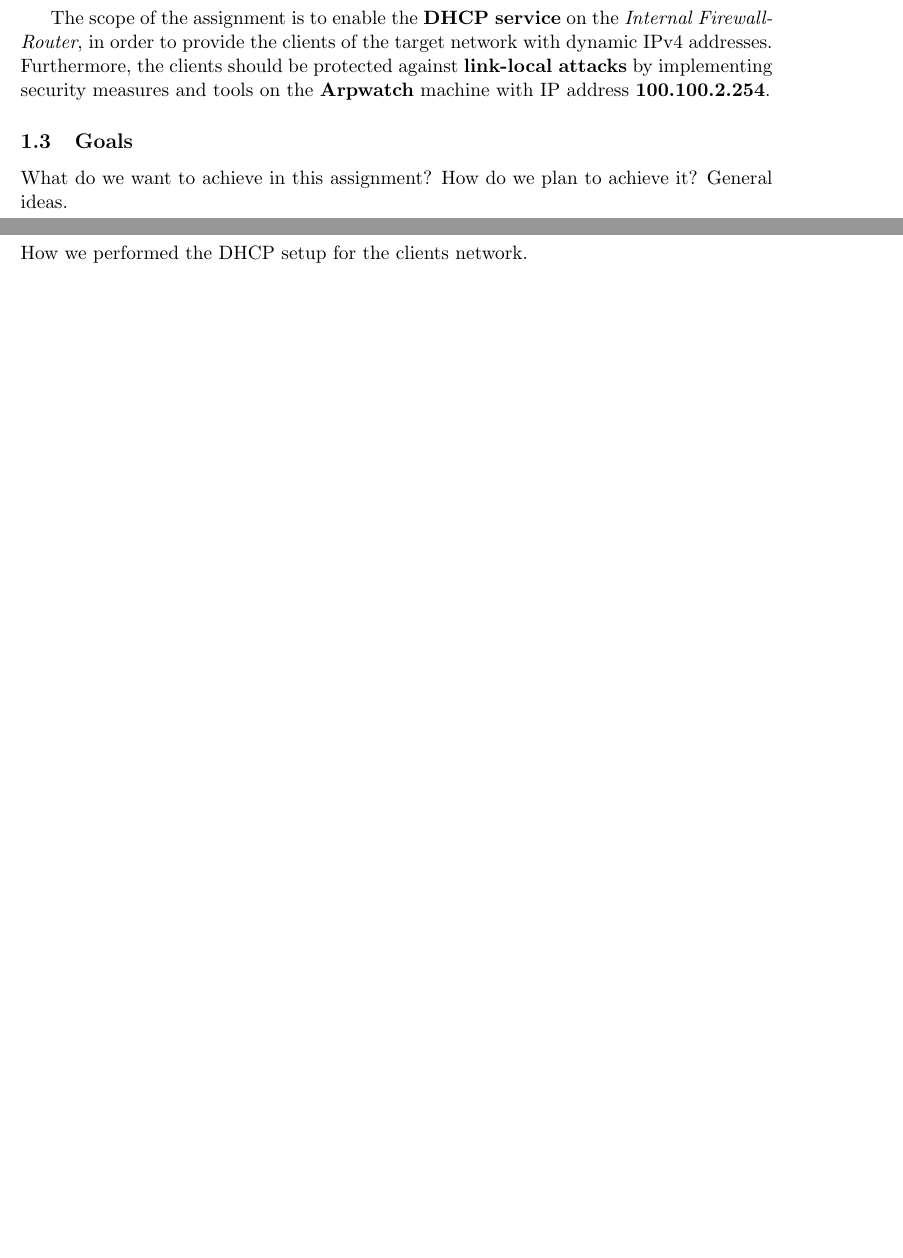
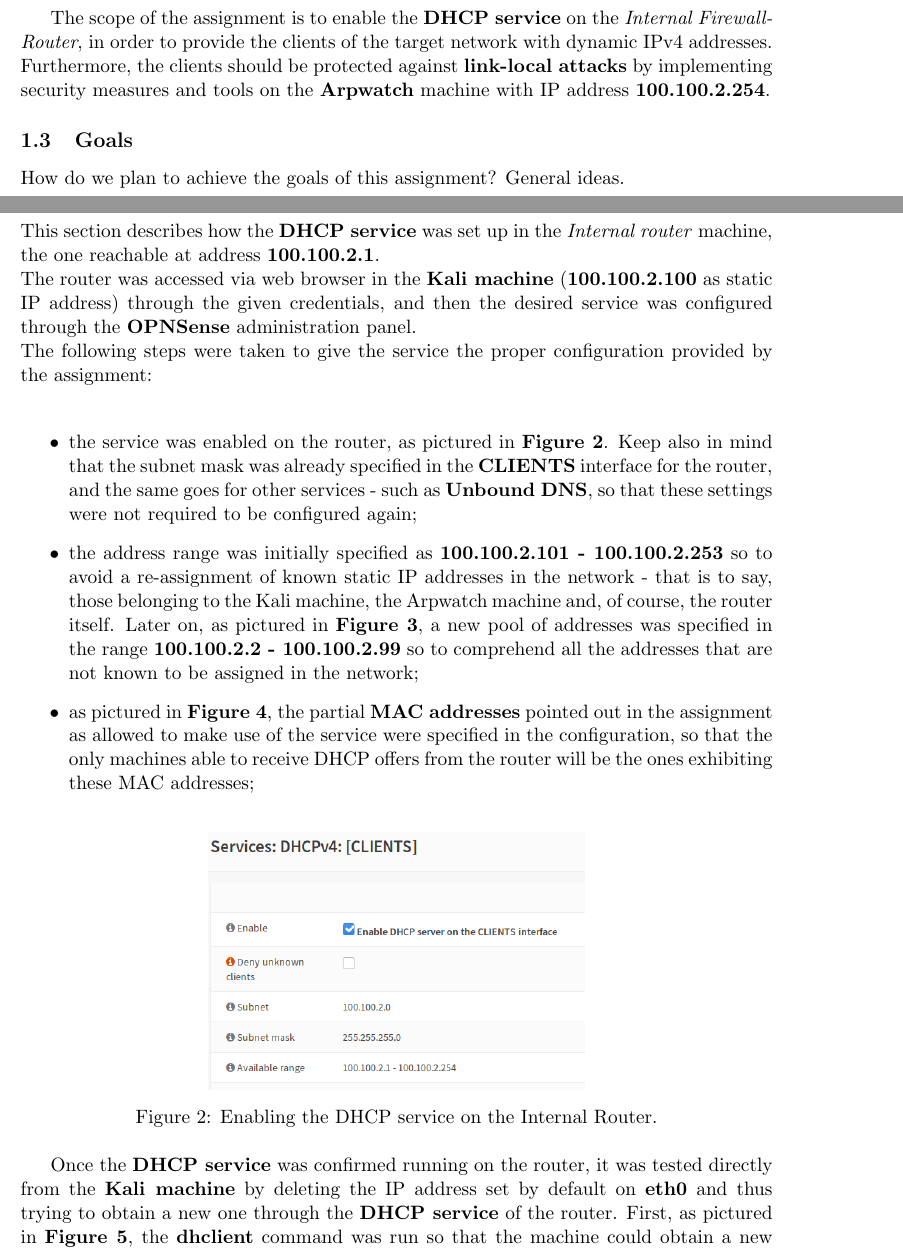
Before and after one commit to valgh/pnd-assignments, a LaTeX problem sheet (Assignment_1/Report.tex, which reads Assignment_1/DHCPsetup.tex, Assignment_1/scope.tex): two parts of pages 1 and 3 of 8 before the commit and two parts of pages 2 and 3 of 10 after it, joined at a grey line, cut so that both start at the same text, the shorter picture padded with empty space. Compiled offline with pdfLaTeX.

Commit message:
- dhcp setup (I'll fix the images later)

```diff
--- a/Assignment_1/DHCPsetup.tex
+++ b/Assignment_1/DHCPsetup.tex
@@ -1,2 +1,15 @@
 \section{DHCP Setup}
-How we performed the DHCP setup for the clients network.
+This section describes how the \textbf{DHCP service} was set up in the \textit{Internal router} machine, the one reachable at address \textbf{100.100.2.1}.\\
+The router was accessed via web browser in the \textbf{Kali machine} (\textbf{100.100.2.100} as static IP address) through the given credentials, and then the desired service was configured through the \textbf{OPNSense} administration panel.\\
+The following steps were taken to give the service the proper configuration provided by the assignment:\\
+
+\begin{itemize}
+\item the service was enabled on the router, as pictured in \textbf{Figure 2}. Keep also in mind that the subnet mask was already specified in the \textbf{CLIENTS} interface for the router, and the same goes for other services - such as \textbf{Unbound DNS}, so that these settings were not required to be configured again;
+\item the address range was initially specified as \textbf{100.100.2.101 - 100.100.2.253} so to avoid a re-assignment of known static IP addresses in the network - that is to say, those belonging to the Kali machine, the Arpwatch machine and, of course, the router itself. Later on, as pictured in \textbf{Figure 3}, a new pool of addresses was specified in the range \textbf{100.100.2.2 - 100.100.2.99} so to comprehend all the addresses that are not known to be assigned in the network;
+\item as pictured in \textbf{Figure 4}, the partial \textbf{MAC addresses} pointed out in the assignment as allowed to make use of the service were specified in the configuration, so that the only machines able to receive DHCP offers from the router will be the ones exhibiting these MAC addresses;
+\end{itemize}
+
+\begin{figure}[htpb]
+\centering
+\includegraphics[width=0.5\textwidth]{dhcp_clients.png}
+\caption[a]{Enabling the DHCP service on the Internal Router.}\label{fig:2}
@@ -2,0 +28,3 @@ How we performed the DHCP setup for the clients network.
+\end{figure}
+
+Once the \textbf{DHCP service} was confirmed running on the router, it was tested directly from the \textbf{Kali machine} by deleting the IP address set by default on \textbf{eth0} and thus trying to obtain a new one through the \textbf{DHCP service} of the router. First, as pictured in \textbf{Figure 5}, the \textbf{dhclient} command was run so that the machine could obtain a new dynamic IP address on the interface \textbf{eth0} - the machine has by default a \textbf{MAC address} on interface \textbf{eth0} which falls under the allowed addresses specified in the configuration. A \textbf{DHCP offer} was received by the router, and a new IP address was obtained, positively assessing the functioning of the service so far.\\
--- a/Assignment_1/scope.tex
+++ b/Assignment_1/scope.tex
@@ -16,5 +16,5 @@ The aforementioned \textbf{Clients network} is pictured in \textbf{Figure 1}, an
 The scope of the assignment is to enable the \textbf{DHCP service} on the \textit{Internal Firewall-Router}, in order to provide the clients of the target network with dynamic IPv4 addresses. Furthermore, the clients should be protected against \textbf{link-local attacks} by implementing security measures and tools on the \textbf{Arpwatch} machine with IP address \textbf{100.100.2.254}.
 
 \subsection{Goals}
-What do we want to achieve in this assignment? How do we plan to achieve it?
+How do we plan to achieve the goals of this assignment?
 General ideas.
```
Also changed, not shown: Assignment_1/Report.pdf, Assignment_1/dhcp_clients.png (added), Assignment_1/dhcp_mac_rules.png (added), Assignment_1/dhcp_range.png (added), Assignment_1/dhcp_request_undesired_MAC_no_response.png (added), Assignment_1/dhcp_running.png (added), Assignment_1/dhcpoffer_received_kali.png (added), Assignment_1/DHCPsetup.tex (25 more changed lines), Assignment_1/scope.tex (2 more changed lines), 6 other files.
